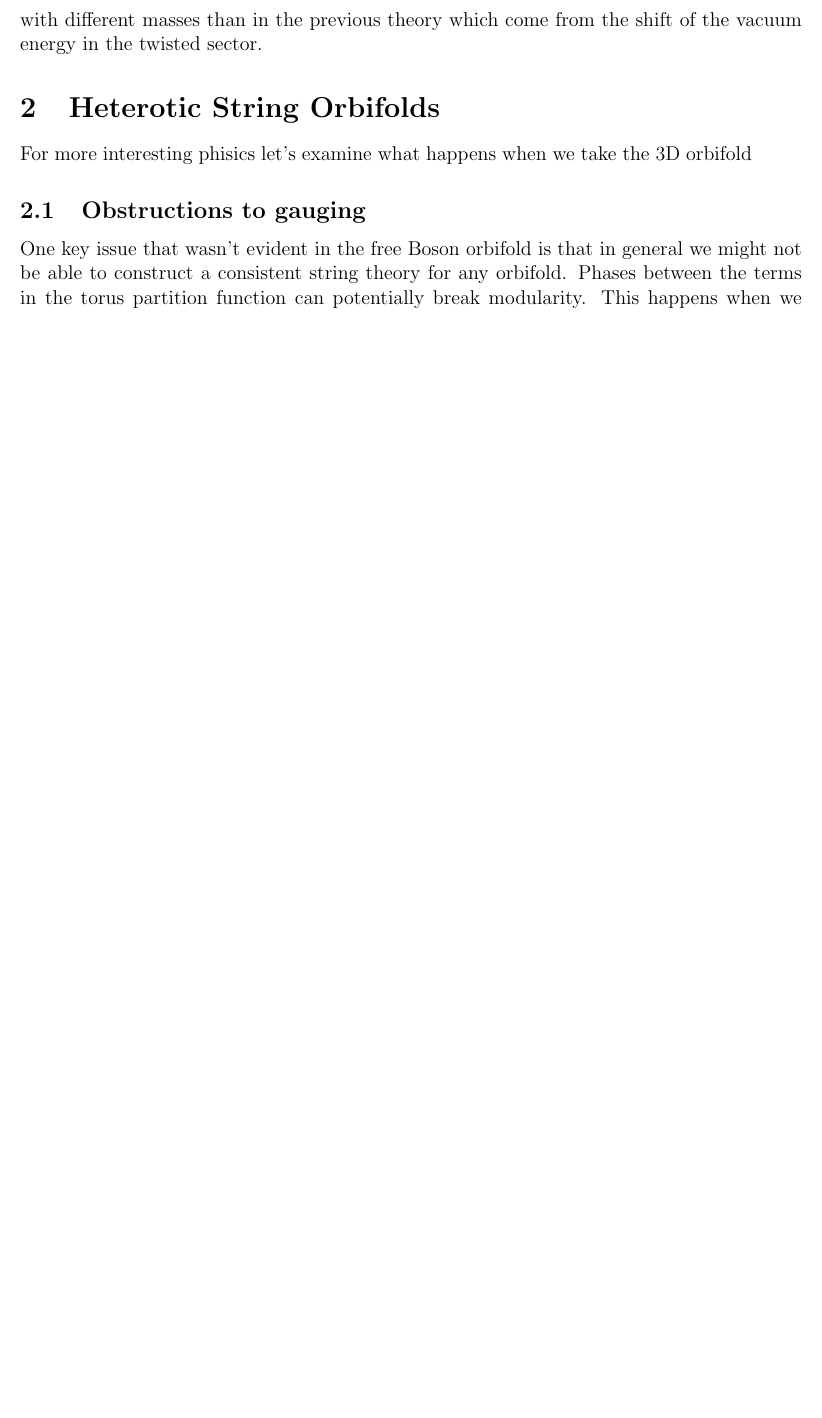
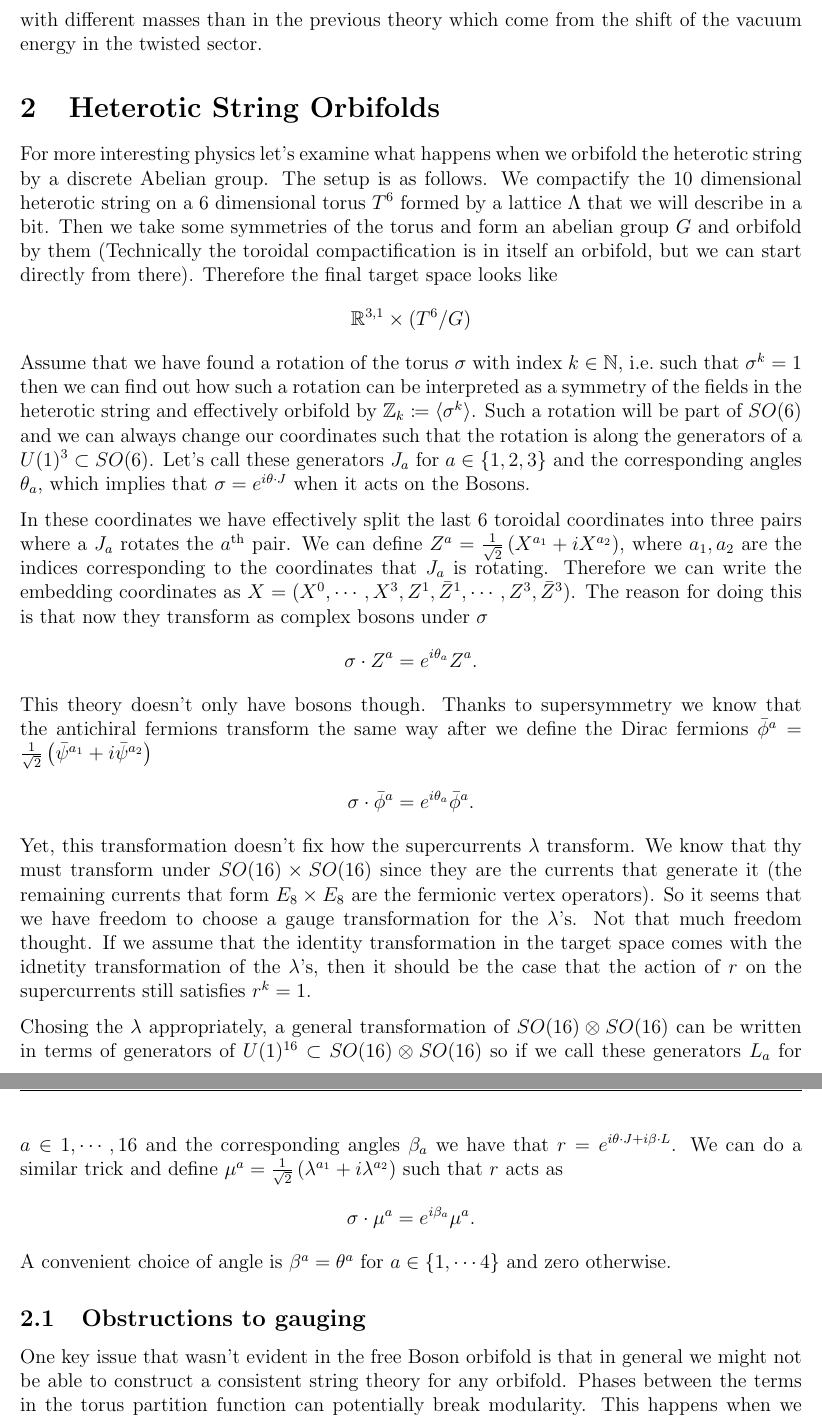
Before and after one commit to PanosEconomou/string-psets, a LaTeX problem sheet (report.tex): part of page 4 of 4 before the commit and two parts of pages 4 and 5 of 5 after it, the two joined at a grey line, cut so that both start at the same text, the shorter picture padded with empty space. Compiled offline with pdfLaTeX.

Commit message:
coordinates

```diff
--- a/report.tex
+++ b/report.tex
@@ -59,8 +59,27 @@ The first important observation is that the procedure of orbifolding a string th
 Another observation is that twisted sectors appear. We used modularity to observe that simply finding the invariant states under the global transformations was not enough to obtain the full spectrum of the orbifolded theory. We resolved this by using our intuition to realize that configurations with twisted boundary conditions on the circle will have untwisted boundary conditions on its the orbifold. This reflects the fact that when we gauge in a general QFT we not only have to path integrate over all configurations of the connection one form, but also have to sum over all principal bundles. This has a physical effect that we see states with different masses than in the previous theory which come from the shift of the vacuum energy in the twisted sector.
 \section{Heterotic String Orbifolds}
 % The $E_8 \times E_8$ heterotic string has 10 free bosons $X$ with periodic boundary conditions, 32 left moving positive chirality Majorana spinors $\lambda$ half of them with periodic and the other half with antiperiodic boundary conditions, and 10 right moving positive chirality Majorana Fermions and either periodic or antiperiodic boundary conditions.
-For more interesting phisics let's examine what happens when we take the 3D orbifold
+For more interesting physics let's examine what happens when we orbifold the heterotic string by a discrete Abelian group. The setup is as follows. We compactify the 10 dimensional heterotic string on a 6 dimensional torus $T^6$ formed by a lattice $\Lambda$ that we will describe in a bit. Then we take some symmetries of the torus and form an abelian group $G$ and orbifold by them (Technically the toroidal compactification is in itself an orbifold, but we can start directly from there). Therefore the final target space looks like
+\begin{equation*}
+	\mathbb{R}^{3,1}\times (T^6/G)
+\end{equation*}
+Assume that we have found a rotation of the torus $\sigma$ with index $k \in \mathbb{N}$, i.e.\ such that $\sigma^k = 1$ then we can find out how such a rotation can be interpreted as a symmetry of the fields in the heterotic string and effectively orbifold by $\mathbb{Z}_k \coloneqq \langle \sigma^k\rangle$. Such a rotation will be part of $SO(6)$ and we can always change our coordinates such that the rotation is along the generators of a $U(1)^3 \subset SO(6)$. Let's call these generators $J_a$ for $a\in\{1,2,3\}$ and the corresponding angles $\theta_a$, which implies that $\sigma=e^{i\theta \cdot J}$ when it acts on the Bosons.
 
+In these coordinates we have effectively split the last 6 toroidal coordinates into three pairs where a $J_a$ rotates the $a^{\text{th}}$ pair. We can define $Z^a = \frac{1}{\sqrt{2}} \left(X^{a_1} + i X^{a_2}\right)$, where $a_1, a_2$ are the indices corresponding to the coordinates that $J_a$ is rotating. Therefore we can write the embedding coordinates as $X = (X^0,\cdots, X^3, Z^1, \bar Z^1, \cdots, Z^3, \bar Z^3)$. The reason for doing this is that now they transform as complex bosons under $\sigma$
+\begin{align*}
+	\sigma \cdot Z^a = e^{i\theta_a} Z^a.
+\end{align*}
+This theory doesn't only have bosons though. Thanks to supersymmetry we know that the antichiral fermions transform the same way after we define the Dirac fermions $\bar \phi^a = \frac{1}{\sqrt{2}}\left( \bar \psi^{a_1} + i \bar \psi^{a_2} \right)$
+\begin{align*}
+	\sigma \cdot \bar \phi^a = e^{i\theta_a} \bar \phi^a.
+\end{align*}
+Yet, this transformation doesn't fix how the supercurrents $\lambda$ transform. We know that thy must transform under $SO(16)\times SO(16)$ since they are the currents that generate it (the remaining currents that form $E_8\times E_8$ are the fermionic vertex operators). So it seems that we have freedom to choose a gauge transformation for the $\lambda$'s. Not that much freedom thought. If we assume that the identity transformation in the target space comes with the idnetity transformation of the $\lambda$'s, then it should be the case that the action of $r$ on the supercurrents still satisfies $r^k = 1$.
+
+Chosing the $\lambda$ appropriately, a general transformation of $SO(16)\otimes SO(16)$ can be written in terms of generators of $U(1)^{16} \subset SO(16)\otimes SO(16)$ so if we call these generators $L_a$ for $a \in {1,\cdots, 16}$ and the corresponding angles $\beta_a$ we have that $r = e^{i\theta\cdot J + i\beta \cdot L}$. We can do a similar trick and define $\mu^a = \frac{1}{\sqrt{2}}\left( \lambda^{a_1} + i \lambda^{a_2} \right)$ such that $r$ acts as
+\begin{align*}
+	\sigma \cdot \mu^a = e^{i\beta_a}\mu^a.
+\end{align*}
+A convenient choice of angle is $\beta^a = \theta^a$ for $a\in \{1,\cdots 4\}$ and zero otherwise.
 \subsection{Obstructions to gauging}
 One key issue that wasn't evident in the free Boson orbifold is that in general we might not be able to construct a consistent string theory for any orbifold. Phases between the terms in the torus partition function can potentially break modularity. This happens when we can't assign a phase to the path integral over a sector that is independent of large gauge transformations. Such an anomaly is called a gravitational anomaly and we must ensure that whatever we try to gauge doesn't lead to one. Thankfully, it can be shown that, if we try to orbifold an Abelian group, the only kind of anomaly that can break modularity is gravitational.
 
```
Also changed, not shown: report.tex (2 more changed lines).
